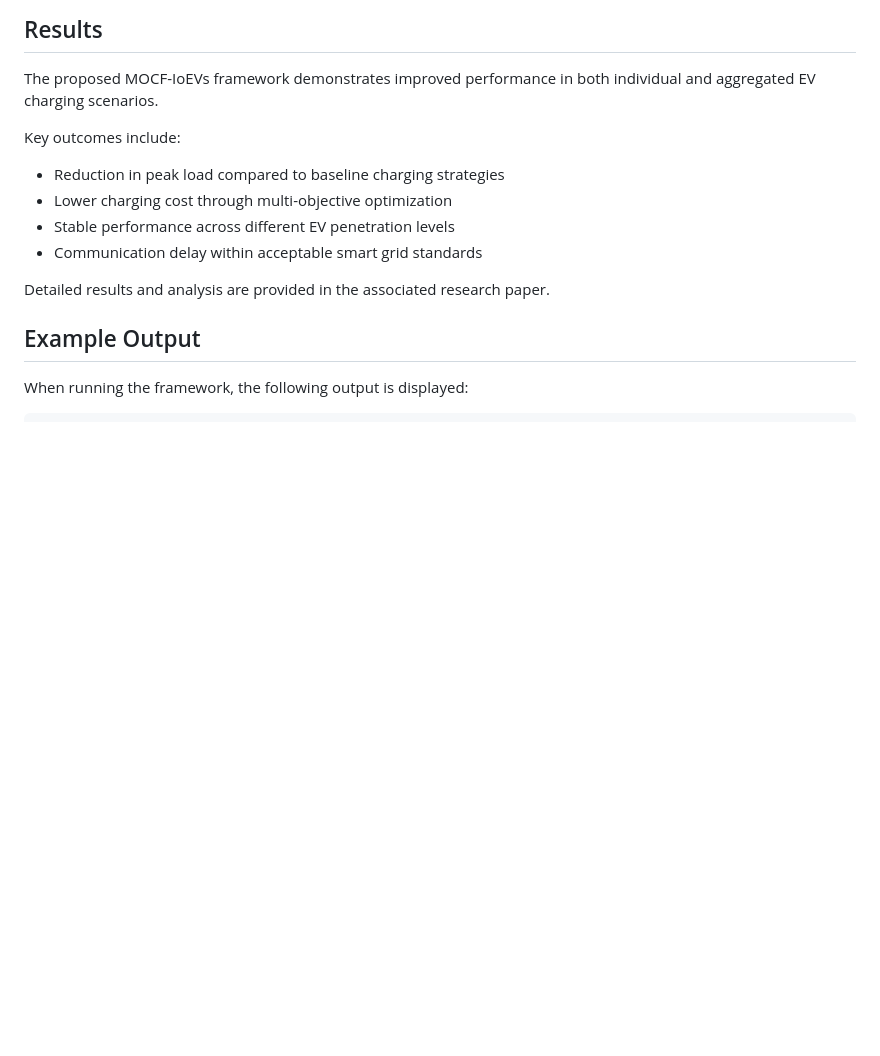
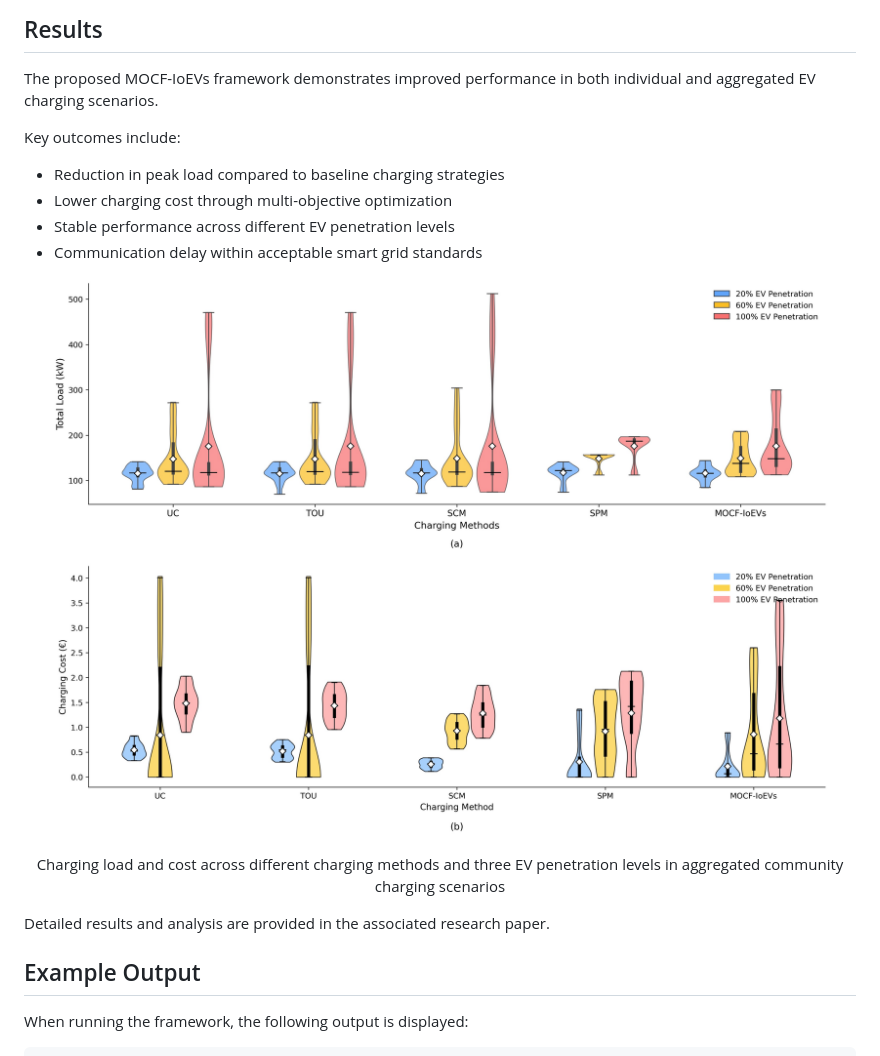
Before and after one commit to shahid3167/Multi-Objective-Charging-Optimization-Framework-for-IoEVs, a Markdown page: README.md, the part around the change. GitHub-like rendering; blank space fills up the shorter version.

```diff
--- a/README.md
+++ b/README.md
@@ -68,6 +68,14 @@ Key outcomes include:
 - Stable performance across different EV penetration levels
 - Communication delay within acceptable smart grid standards
 
+<p align="center">
+<img src="https://github.com/shahid3167/Multi-Objective-Charging-Optimization-Framework-for-IoEVs/blob/main/Results/AgregatedLoadCost.jpg" width="900" height="700">
+
+<p align="center">
+Charging load and cost across different charging methods and three EV penetration levels in
+aggregated community charging scenarios
+
+
 Detailed results and analysis are provided in the associated research paper.
 
 ## Example Output
```
